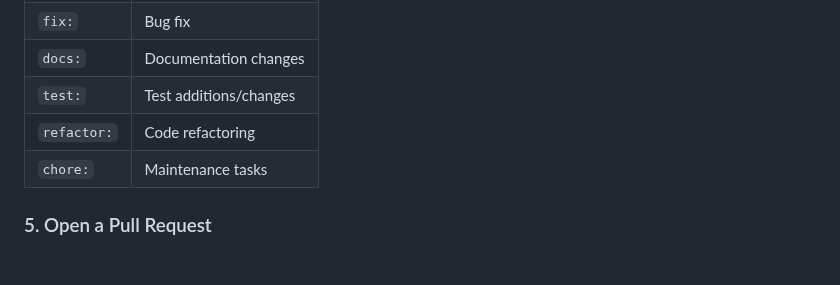
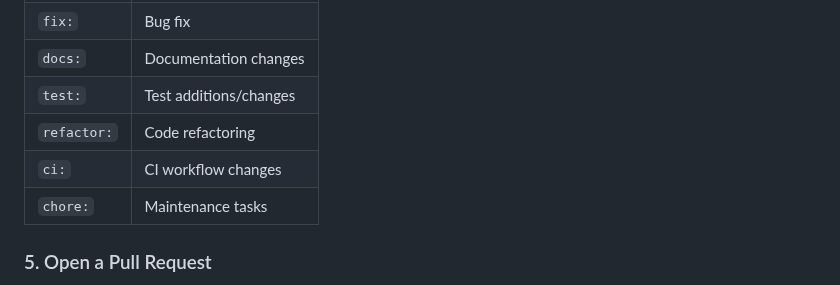
Before and after one commit to jeremie-durand/Agri-SDSS, a Markdown page: docs/CONTRIBUTING.md, the part around the change. Drawn GitHub-style; blank space fills up the shorter version.

Commit message:
docs: add CI workflow changes category to contribution guidelines

```diff
--- a/docs/CONTRIBUTING.md
+++ b/docs/CONTRIBUTING.md
@@ -145,6 +145,7 @@ git commit -m "fix: resolve projection issue in pipeline"
 | `docs:` | Documentation changes |
 | `test:` | Test additions/changes |
 | `refactor:` | Code refactoring |
+| `ci:` | CI workflow changes |
 | `chore:` | Maintenance tasks |
 
 ### 5. Open a Pull Request
```
